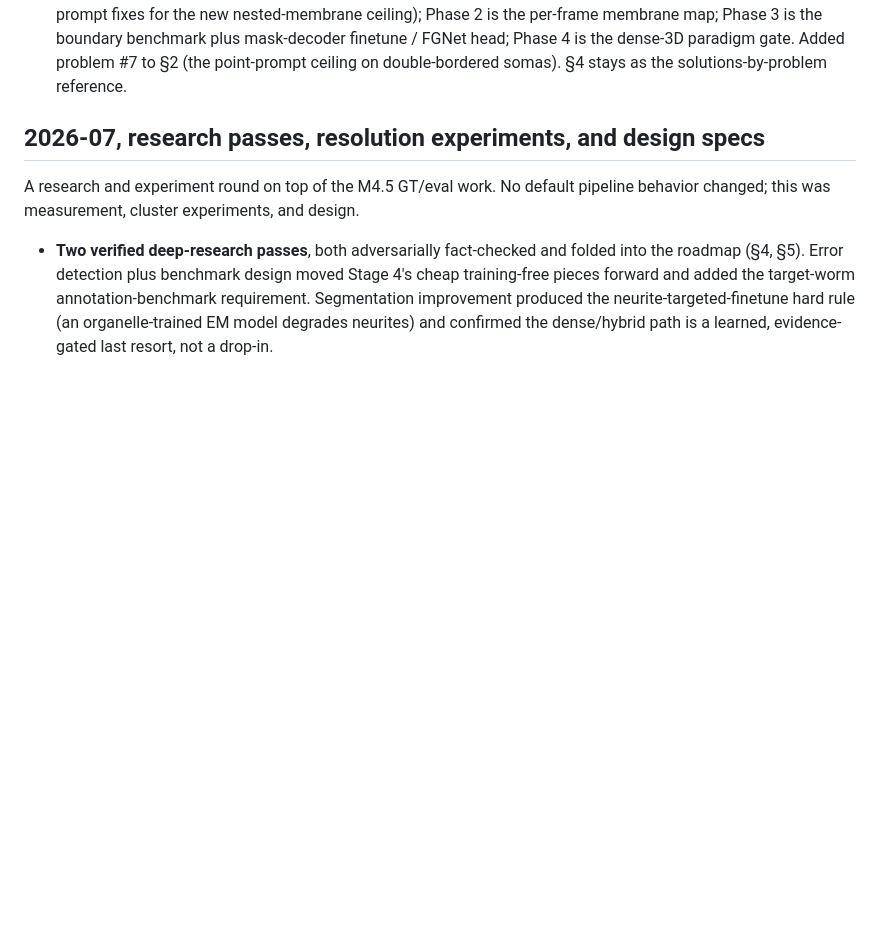
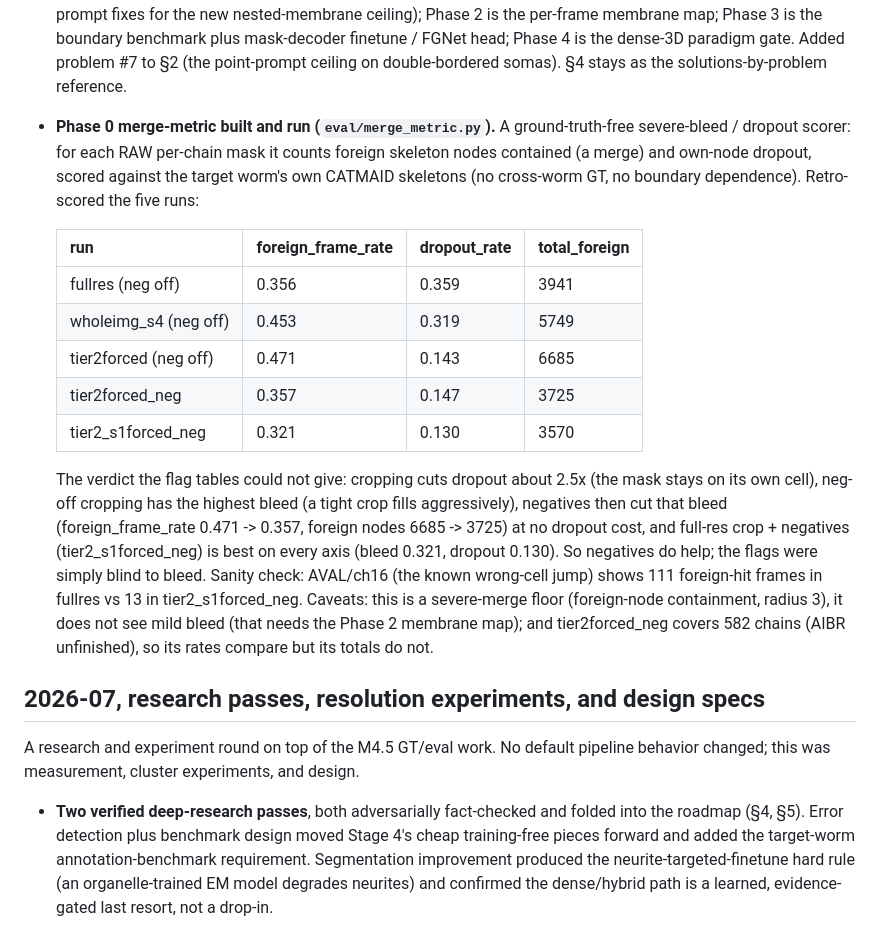
Before and after one commit to farrellsid/segmentation-playground, a Markdown page: docs/CHANGELOG.md, the part around the change. Rendered like a GitHub page; blank space fills up the shorter version.

Commit message:
docs: record target-worm merge-metric verdict on the resolution/neg runs

```diff
--- a/docs/CHANGELOG.md
+++ b/docs/CHANGELOG.md
@@ -62,6 +62,28 @@ A follow-up experiment round and a roadmap restructure. No default pipeline beha
   per-frame membrane map; Phase 3 is the boundary benchmark plus mask-decoder finetune / FGNet head;
   Phase 4 is the dense-3D paradigm gate. Added problem #7 to §2 (the point-prompt ceiling on
   double-bordered somas). §4 stays as the solutions-by-problem reference.
+- **Phase 0 merge-metric built and run (`eval/merge_metric.py`).** A ground-truth-free severe-bleed /
+  dropout scorer: for each RAW per-chain mask it counts foreign skeleton nodes contained (a merge) and
+  own-node dropout, scored against the target worm's own CATMAID skeletons (no cross-worm GT, no
+  boundary dependence). Retro-scored the five runs:
+
+  | run | foreign_frame_rate | dropout_rate | total_foreign |
+  |---|---|---|---|
+  | fullres (neg off) | 0.356 | 0.359 | 3941 |
+  | wholeimg_s4 (neg off) | 0.453 | 0.319 | 5749 |
+  | tier2forced (neg off) | 0.471 | 0.143 | 6685 |
+  | tier2forced_neg | 0.357 | 0.147 | 3725 |
+  | tier2_s1forced_neg | 0.321 | 0.130 | 3570 |
+
+  The verdict the flag tables could not give: cropping cuts dropout about 2.5x (the mask stays on its
+  own cell), neg-off cropping has the highest bleed (a tight crop fills aggressively), negatives then
+  cut that bleed (foreign_frame_rate 0.471 -> 0.357, foreign nodes 6685 -> 3725) at no dropout cost,
+  and full-res crop + negatives (tier2_s1forced_neg) is best on every axis (bleed 0.321, dropout
+  0.130). So negatives do help; the flags were simply blind to bleed. Sanity check: AVAL/ch16 (the
+  known wrong-cell jump) shows 111 foreign-hit frames in fullres vs 13 in tier2_s1forced_neg. Caveats:
+  this is a severe-merge floor (foreign-node containment, radius 3), it does not see mild bleed (that
+  needs the Phase 2 membrane map); and tier2forced_neg covers 582 chains (AIBR unfinished), so its
+  rates compare but its totals do not.
 
 <a id="r-2026-07"></a>
 ## 2026-07, research passes, resolution experiments, and design specs
```
